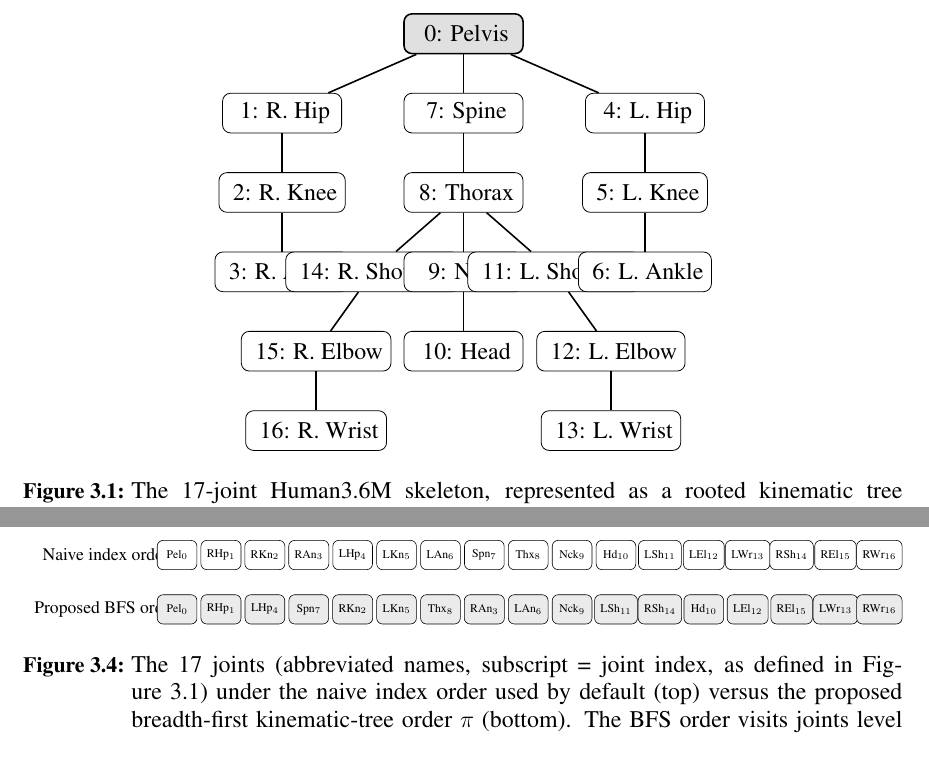
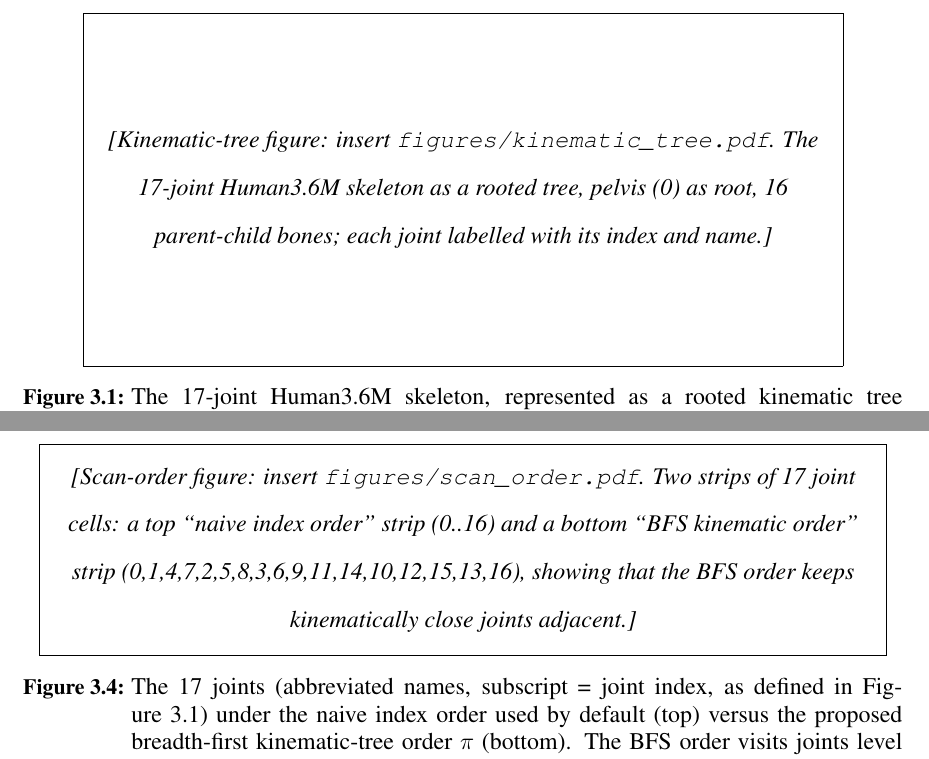
Before and after one commit to umarrafaqat262/3dhpe-research-exp, a LaTeX thesis (ITU-Thesis-Template-updated v3 (3)/ITU-Thesis-Template-updated v3/ITU-Thesis-LaTeX-Template-Updated/thesis.tex, which reads ITU-Thesis-Template-updated v3 (3)/ITU-Thesis-Template-updated v3/ITU-Thesis-LaTeX-Template-Updated/methodology.tex): two parts of pages 23 and 30 of 46, joined at a grey line, cut at the place of the change. Compiled offline with pdfLaTeX.

Commit message:
docs(thesis): all diagrams as image slots + cleaned, non-overlapping figure prompts
- methodology.tex: converted the last three TikZ figures (kinematic tree, BiSTSSM layer,
  scan-order comparison) to image placeholder slots matching the architecture/results
  pattern (bordered box + commented \includegraphics + kept caption/label). No TikZ remains.
- figure_prompts.md: cleaned the architecture prompt to pipeline-ONLY (removed the BiSTSSM
  inset and BFS-scan panel that duplicated Figures 3 and 4); rewrote Figure 2 as a
  full-body skeleton kinematic tree; status table now maps each of the 5 figures to a
  distinct, non-overlapping slot with exact filenames (architecture / kinematic_tree /
  bistssm_layer / scan_order / results_plot .pdf).

Each figure now has a proper placeholder in its section; drop an image in and uncomment
the \includegraphics. Refs resolve, environments balanced, no banned wording/em-dashes.

Co-Authored-By: Claude Opus 4.8 (1M context) <noreply@anthropic.com>

```diff
--- a/ITU-Thesis-Template-updated v3 (3)/ITU-Thesis-Template-updated v3/ITU-Thesis-LaTeX-Template-Updated/methodology.tex
+++ b/ITU-Thesis-Template-updated v3 (3)/ITU-Thesis-Template-updated v3/ITU-Thesis-LaTeX-Template-Updated/methodology.tex
@@ -80,42 +80,14 @@
 
 \begin{figure}[t]
 \centering
-\begin{tikzpicture}[
-  joint/.style={draw, rounded corners, fill=white, minimum width=2.1cm,
-    minimum height=0.7cm, font=\footnotesize, align=center},
-  root/.style={joint, fill=black!12, thick},
-  bone/.style={-, thick}
-]
- \node[root] (n0)  at (0,0)      {0: Pelvis};
-
- \node[joint] (n1)  at (-3.2,-1.4)  {1: R.\ Hip};
- \node[joint] (n7)  at (0,-1.4)     {7: Spine};
- \node[joint] (n4)  at (3.2,-1.4)   {4: L.\ Hip};
-
- \node[joint] (n2)  at (-3.2,-2.8)  {2: R.\ Knee};
- \node[joint] (n8)  at (0,-2.8)     {8: Thorax};
- \node[joint] (n5)  at (3.2,-2.8)   {5: L.\ Knee};
-
- \node[joint] (n3)  at (-3.2,-4.2)  {3: R.\ Ankle};
- \node[joint] (n14) at (-1.6,-4.2)  {14: R.\ Shoulder};
- \node[joint] (n9)  at (0,-4.2)     {9: Neck};
- \node[joint] (n11) at (1.6,-4.2)   {11: L.\ Shoulder};
- \node[joint] (n6)  at (3.2,-4.2)   {6: L.\ Ankle};
-
- \node[joint] (n15) at (-2.6,-5.6)  {15: R.\ Elbow};
- \node[joint] (n10) at (0,-5.6)     {10: Head};
- \node[joint] (n12) at (2.6,-5.6)   {12: L.\ Elbow};
-
- \node[joint] (n16) at (-2.6,-7.0)  {16: R.\ Wrist};
- \node[joint] (n13) at (2.6,-7.0)   {13: L.\ Wrist};
-
- \draw[bone] (n0) -- (n1);  \draw[bone] (n1) -- (n2);  \draw[bone] (n2) -- (n3);
- \draw[bone] (n0) -- (n4);  \draw[bone] (n4) -- (n5);  \draw[bone] (n5) -- (n6);
- \draw[bone] (n0) -- (n7);  \draw[bone] (n7) -- (n8);
- \draw[bone] (n8) -- (n9);  \draw[bone] (n9) -- (n10);
- \draw[bone] (n8) -- (n11); \draw[bone] (n11) -- (n12); \draw[bone] (n12) -- (n13);
- \draw[bone] (n8) -- (n14); \draw[bone] (n14) -- (n15); \draw[bone] (n15) -- (n16);
-\end{tikzpicture}
+% Kinematic-tree figure: place the rendered image at figures/kinematic_tree.pdf and
+% uncomment the \includegraphics line below (remove the placeholder box). The image is
+% generated from figure_prompts.md (Figure 2, full-body skeleton kinematic tree).
+% \includegraphics[width=0.85\textwidth]{figures/kinematic_tree.pdf}
+\fbox{\parbox[c][6cm][c]{0.85\textwidth}{\centering\textit{[Kinematic-tree figure:
+  insert \texttt{figures/kinematic\_tree.pdf}. The 17-joint Human3.6M skeleton as a
+  rooted tree, pelvis (0) as root, 16 parent-child bones; each joint labelled with its
+  index and name.]}}}
 \caption[The Human3.6M skeleton as a rooted kinematic tree.]{The 17-joint
   Human3.6M skeleton, represented as a rooted kinematic tree $G=(V,E)$
   with the pelvis (joint 0) as root and 16 parent-child bone edges. The
@@ -474,27 +424,15 @@
 
 \begin{figure}[t]
 \centering
-\resizebox{\textwidth}{!}{%
-\begin{tikzpicture}[
-  jointbox/.style={draw, rounded corners, fill=white, minimum width=0.95cm,
-    minimum height=0.7cm, font=\scriptsize, align=center},
-  rowlabel/.style={font=\footnotesize, align=right}
-]
- \node[rowlabel] at (-1.7,0) {Naive index order:};
- \foreach \i/\lbl [count=\c from 0] in
-   {0/Pel,1/RHp,2/RKn,3/RAn,4/LHp,5/LKn,6/LAn,7/Spn,8/Thx,9/Nck,10/Hd,
-    11/LSh,12/LEl,13/LWr,14/RSh,15/REl,16/RWr} {
-   \node[jointbox] at (\c*1.05,0) {\lbl$_{\i}$};
- }
-
- \node[rowlabel] at (-1.7,-1.3) {Proposed BFS order:};
- \foreach \i/\lbl [count=\c from 0] in
-   {0/Pel,1/RHp,4/LHp,7/Spn,2/RKn,5/LKn,8/Thx,3/RAn,6/LAn,9/Nck,
-    11/LSh,14/RSh,10/Hd,12/LEl,15/REl,13/LWr,16/RWr} {
-   \node[jointbox, fill=black!8] at (\c*1.05,-1.3) {\lbl$_{\i}$};
- }
-\end{tikzpicture}%
-}
+% Scan-order figure: place the rendered image at figures/scan_order.pdf and uncomment
+% the \includegraphics line below (remove the placeholder box). The image is generated
+% from figure_prompts.md (Figure 4, naive vs BFS scan order).
+% \includegraphics[width=\textwidth]{figures/scan_order.pdf}
+\fbox{\parbox[c][3.5cm][c]{0.95\textwidth}{\centering\textit{[Scan-order figure: insert
+  \texttt{figures/scan\_order.pdf}. Two strips of 17 joint cells: a top ``naive index
+  order'' strip (0..16) and a bottom ``BFS kinematic order'' strip
+  (0,1,4,7,2,5,8,3,6,9,11,14,10,12,15,13,16), showing that the BFS order keeps
+  kinematically close joints adjacent.]}}}
 \caption[Naive vs.\ BFS kinematic-tree scan order.]{The 17 joints
   (abbreviated names, subscript = joint index, as defined in
   Figure~\ref{fig:kinematic-tree}) under the naive index order used by
```
Also changed, not shown: ITU-Thesis-Template-updated v3 (3)/ITU-Thesis-Template-updated v3/ITU-Thesis-LaTeX-Template-Updated/figure_prompts.md (+35 -31 lines), ITU-Thesis-Template-updated v3 (3)/ITU-Thesis-Template-updated v3/ITU-Thesis-LaTeX-Template-Updated/methodology.tex (40 more changed lines).
